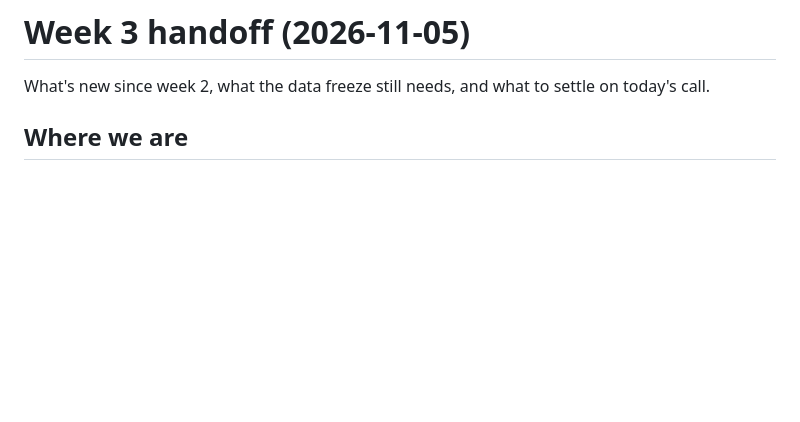
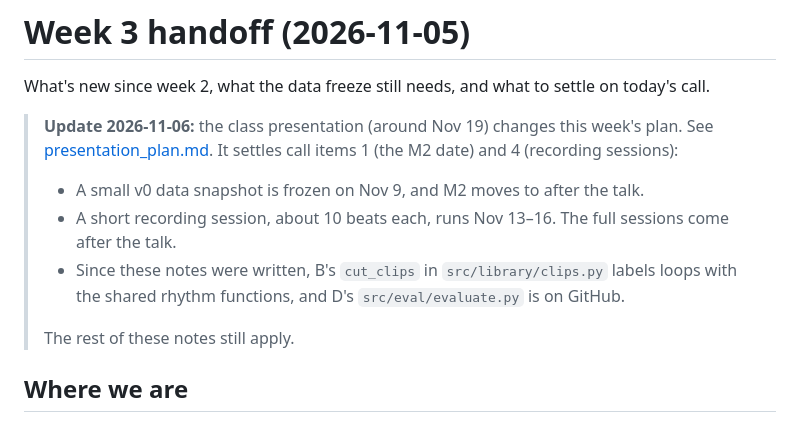
Before and after one commit to joshieyu/DrumLoopQuery, a Markdown page: docs/week3_handoff.md, the part around the change. Rendered like a GitHub page; blank space fills up the shorter version.

```diff
--- a/docs/week3_handoff.md
+++ b/docs/week3_handoff.md
@@ -1,6 +1,14 @@
 # Week 3 handoff (2026-11-05)
 
 What's new since week 2, what the data freeze still needs, and what to settle on today's call.
+
+> **Update 2026-11-06:** the class presentation (around Nov 19) changes this week's plan. See [presentation_plan.md](presentation_plan.md). It settles call items 1 (the M2 date) and 4 (recording sessions):
+>
+> - A small v0 data snapshot is frozen on Nov 9, and M2 moves to after the talk.
+> - A short recording session, about 10 beats each, runs Nov 13–16. The full sessions come after the talk.
+> - Since these notes were written, B's `cut_clips` in `src/library/clips.py` labels loops with the shared rhythm functions, and D's `src/eval/evaluate.py` is on GitHub.
+>
+> The rest of these notes still apply.
 
 ## Where we are
 
```
Also changed, not shown: docs/README.md (+2 -1 lines), docs/presentation_plan.md (added, +92 -0 lines).
